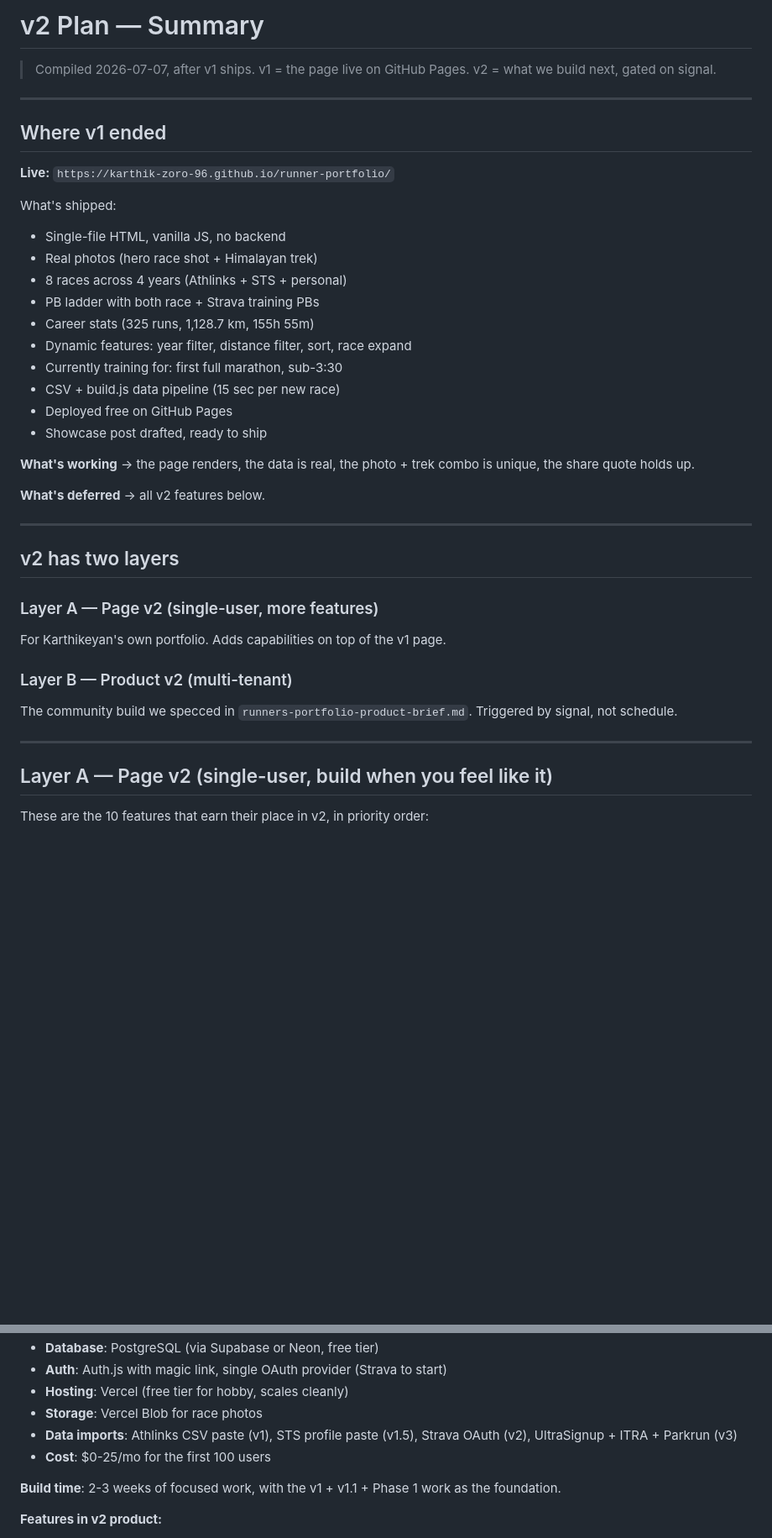
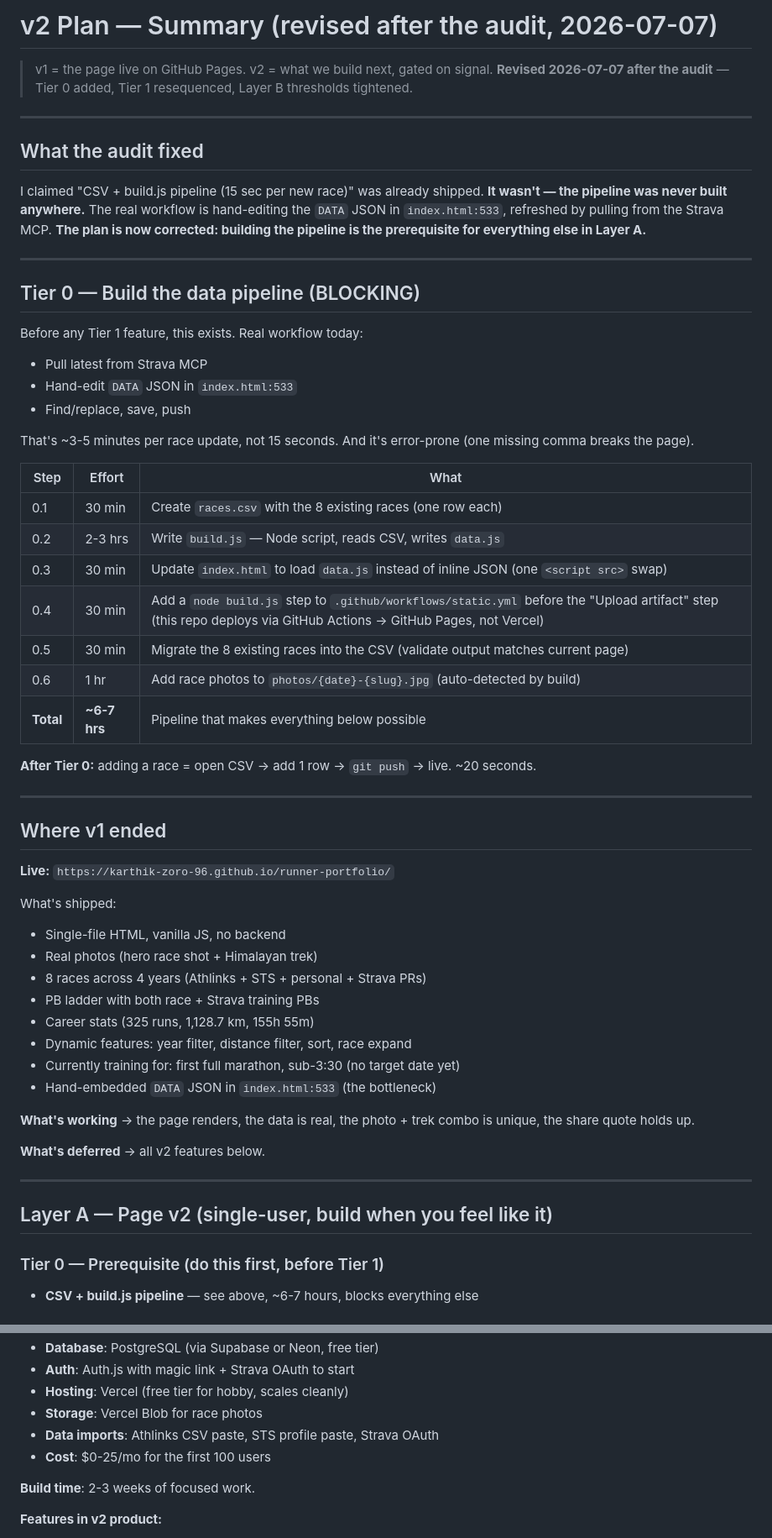
Before and after one commit to karthik-zoro-96/runner-portfolio, a Markdown page: v2-plan-summary.md, 2 parts joined by grey strips. Shown at 84% size. Rendered like a GitHub page; blank space fills up the shorter version.

```diff
--- a/v2-plan-summary.md
+++ b/v2-plan-summary.md
@@ -1,6 +1,36 @@
-# v2 Plan — Summary
+# v2 Plan — Summary (revised after the audit, 2026-07-07)
 
-> Compiled 2026-07-07, after v1 ships. v1 = the page live on GitHub Pages. v2 = what we build next, gated on signal.
+> v1 = the page live on GitHub Pages. v2 = what we build next, gated on signal.
+> **Revised 2026-07-07 after the audit** — Tier 0 added, Tier 1 resequenced, Layer B thresholds tightened.
+
+---
+
+## What the audit fixed
+
+I claimed "CSV + build.js pipeline (15 sec per new race)" was already shipped. **It wasn't — the pipeline was never built anywhere.** The real workflow is hand-editing the `DATA` JSON in `index.html:533`, refreshed by pulling from the Strava MCP. **The plan is now corrected: building the pipeline is the prerequisite for everything else in Layer A.**
+
+---
+
+## Tier 0 — Build the data pipeline (BLOCKING)
+
+Before any Tier 1 feature, this exists. Real workflow today:
+- Pull latest from Strava MCP
+- Hand-edit `DATA` JSON in `index.html:533`
+- Find/replace, save, push
+
+That's ~3-5 minutes per race update, not 15 seconds. And it's error-prone (one missing comma breaks the page).
+
+| Step | Effort | What |
+|---|---|---|
+| 0.1 | 30 min | Create `races.csv` with the 8 existing races (one row each) |
+| 0.2 | 2-3 hrs | Write `build.js` — Node script, reads CSV, writes `data.js` |
+| 0.3 | 30 min | Update `index.html` to load `data.js` instead of inline JSON (one `<script src>` swap) |
+| 0.4 | 30 min | Add a `node build.js` step to `.github/workflows/static.yml` before the "Upload artifact" step (this repo deploys via GitHub Actions → GitHub Pages, not Vercel) |
+| 0.5 | 30 min | Migrate the 8 existing races into the CSV (validate output matches current page) |
+| 0.6 | 1 hr | Add race photos to `photos/{date}-{slug}.jpg` (auto-detected by build) |
+| **Total** | **~6-7 hrs** | Pipeline that makes everything below possible |
+
+**After Tier 0:** adding a race = open CSV → add 1 row → `git push` → live. ~20 seconds.
 
 ---
 
@@ -11,14 +41,12 @@
 What's shipped:
 - Single-file HTML, vanilla JS, no backend
 - Real photos (hero race shot + Himalayan trek)
-- 8 races across 4 years (Athlinks + STS + personal)
+- 8 races across 4 years (Athlinks + STS + personal + Strava PRs)
 - PB ladder with both race + Strava training PBs
 - Career stats (325 runs, 1,128.7 km, 155h 55m)
 - Dynamic features: year filter, distance filter, sort, race expand
-- Currently training for: first full marathon, sub-3:30
-- CSV + build.js data pipeline (15 sec per new race)
-- Deployed free on GitHub Pages
-- Showcase post drafted, ready to ship
+- Currently training for: first full marathon, sub-3:30 (no target date yet)
+- Hand-embedded `DATA` JSON in `index.html:533` (the bottleneck)
 
 **What's working** → the page renders, the data is real, the photo + trek combo is unique, the share quote holds up.
 
@@ -26,17 +54,8 @@ What's shipped:
 
 ---
 
-## v2 has two layers
-
-### Layer A — Page v2 (single-user, more features)
-For Karthikeyan's own portfolio. Adds capabilities on top of the v1 page.
-
-### Layer B — Product v2 (multi-tenant)
-The community build we specced in `runners-portfolio-product-brief.md`. Triggered by signal, not schedule.
-
----
-
 ## Layer A — Page v2 (single-user, build when you feel like it)
 
-These are the 10 features that earn their place in v2, in priority order:
+### Tier 0 — Prerequisite (do this first, before Tier 1)
+- **CSV + build.js pipeline** — see above, ~6-7 hours, blocks everything else
 
@@ -99,11 +117,11 @@ If 0 signals after 30 days: keep iterating on the post + the page, don't start t
 - **Database**: PostgreSQL (via Supabase or Neon, free tier)
-- **Auth**: Auth.js with magic link, single OAuth provider (Strava to start)
+- **Auth**: Auth.js with magic link + Strava OAuth to start
 - **Hosting**: Vercel (free tier for hobby, scales cleanly)
 - **Storage**: Vercel Blob for race photos
-- **Data imports**: Athlinks CSV paste (v1), STS profile paste (v1.5), Strava OAuth (v2), UltraSignup + ITRA + Parkrun (v3)
+- **Data imports**: Athlinks CSV paste, STS profile paste, Strava OAuth
 - **Cost**: $0-25/mo for the first 100 users
 
-**Build time**: 2-3 weeks of focused work, with the v1 + v1.1 + Phase 1 work as the foundation.
+**Build time**: 2-3 weeks of focused work.
 
 **Features in v2 product:**
 1. Auth (magic link)
```
Also changed, not shown: other parts of v2-plan-summary.md (+57 -48 lines), NEXT-STEPS.md (added, +67 -0 lines).
